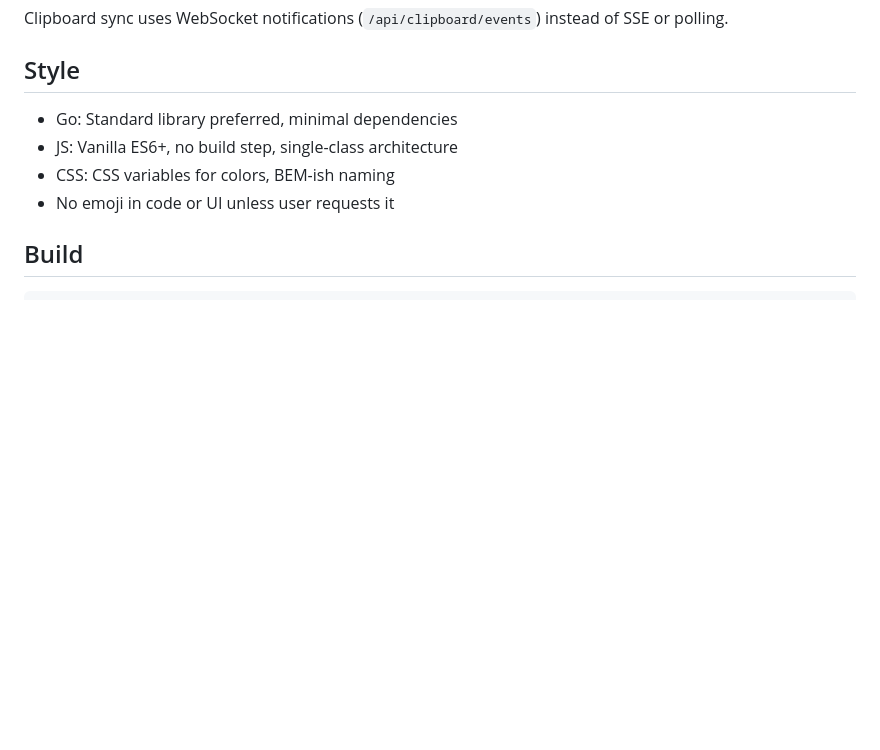
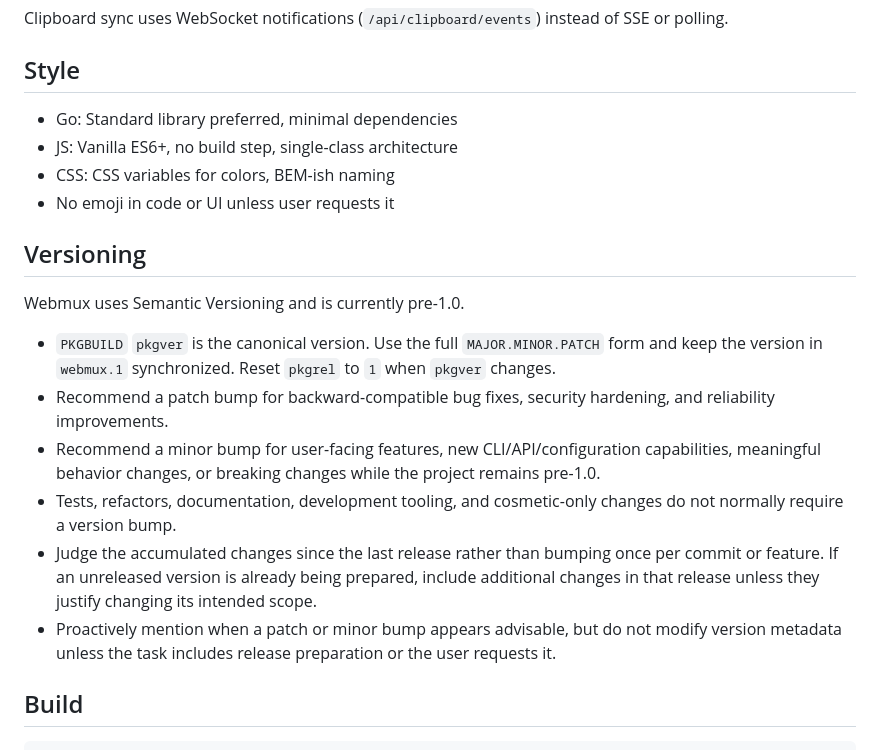
Before and after one commit to eastmancr/webmux, a Markdown page: AGENTS.md, the part around the change. GitHub-like rendering; blank space fills up the shorter version.

Commit message:
versioning advice

````diff
--- a/AGENTS.md
+++ b/AGENTS.md
@@ -111,6 +111,17 @@ Clipboard sync uses WebSocket notifications (`/api/clipboard/events`) instead of
 - CSS: CSS variables for colors, BEM-ish naming
 - No emoji in code or UI unless user requests it
 
+## Versioning
+
+Webmux uses Semantic Versioning and is currently pre-1.0.
+
+- `PKGBUILD` `pkgver` is the canonical version. Use the full `MAJOR.MINOR.PATCH` form and keep the version in `webmux.1` synchronized. Reset `pkgrel` to `1` when `pkgver` changes.
+- Recommend a patch bump for backward-compatible bug fixes, security hardening, and reliability improvements.
+- Recommend a minor bump for user-facing features, new CLI/API/configuration capabilities, meaningful behavior changes, or breaking changes while the project remains pre-1.0.
+- Tests, refactors, documentation, development tooling, and cosmetic-only changes do not normally require a version bump.
+- Judge the accumulated changes since the last release rather than bumping once per commit or feature. If an unreleased version is already being prepared, include additional changes in that release unless they justify changing its intended scope.
+- Proactively mention when a patch or minor bump appears advisable, but do not modify version metadata unless the task includes release preparation or the user requests it.
+
 ## Build
 ```
 make build     # production (embeds static/ including wm binary)
````
